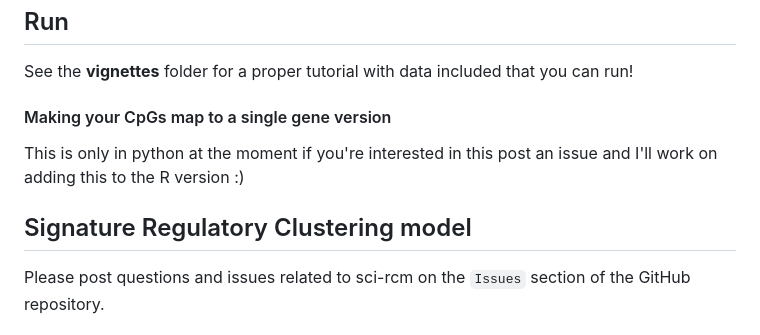
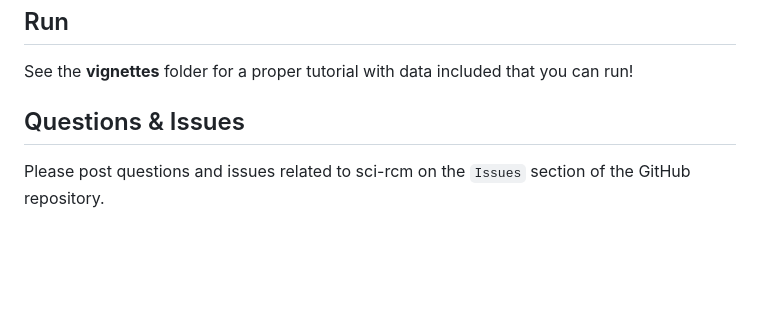
Before and after one commit to ArianeMora/SiRCleR, a Markdown page: README.md, the part around the change. Rendered like a GitHub page; blank space fills up the shorter version.

```diff
--- a/README.md
+++ b/README.md
@@ -54,11 +54,7 @@ Note if you are running **Windows** you might have an issue with long paths, whi
 ## Run
 See the **vignettes** folder for a proper tutorial with data included that you can run!
 
-#### Making your CpGs map to a single gene version
-This is only in python at the moment if you're interested in this post an issue and I'll work on adding this to the R version :)
-
-## Signature Regulatory Clustering model
-
+## Questions & Issues
 Please post questions and issues related to sci-rcm on the `Issues`  section of the GitHub repository.
 
 ## Citation
```
